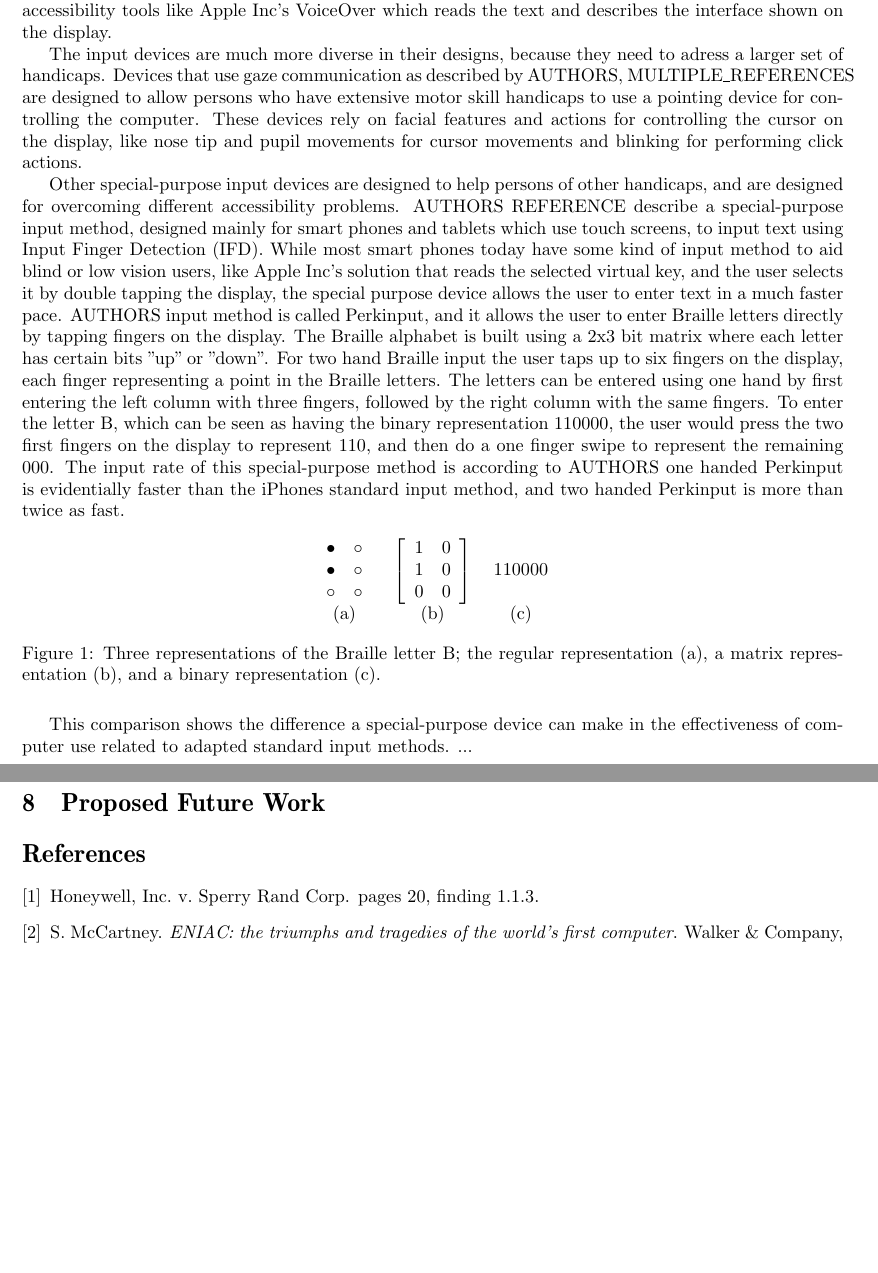
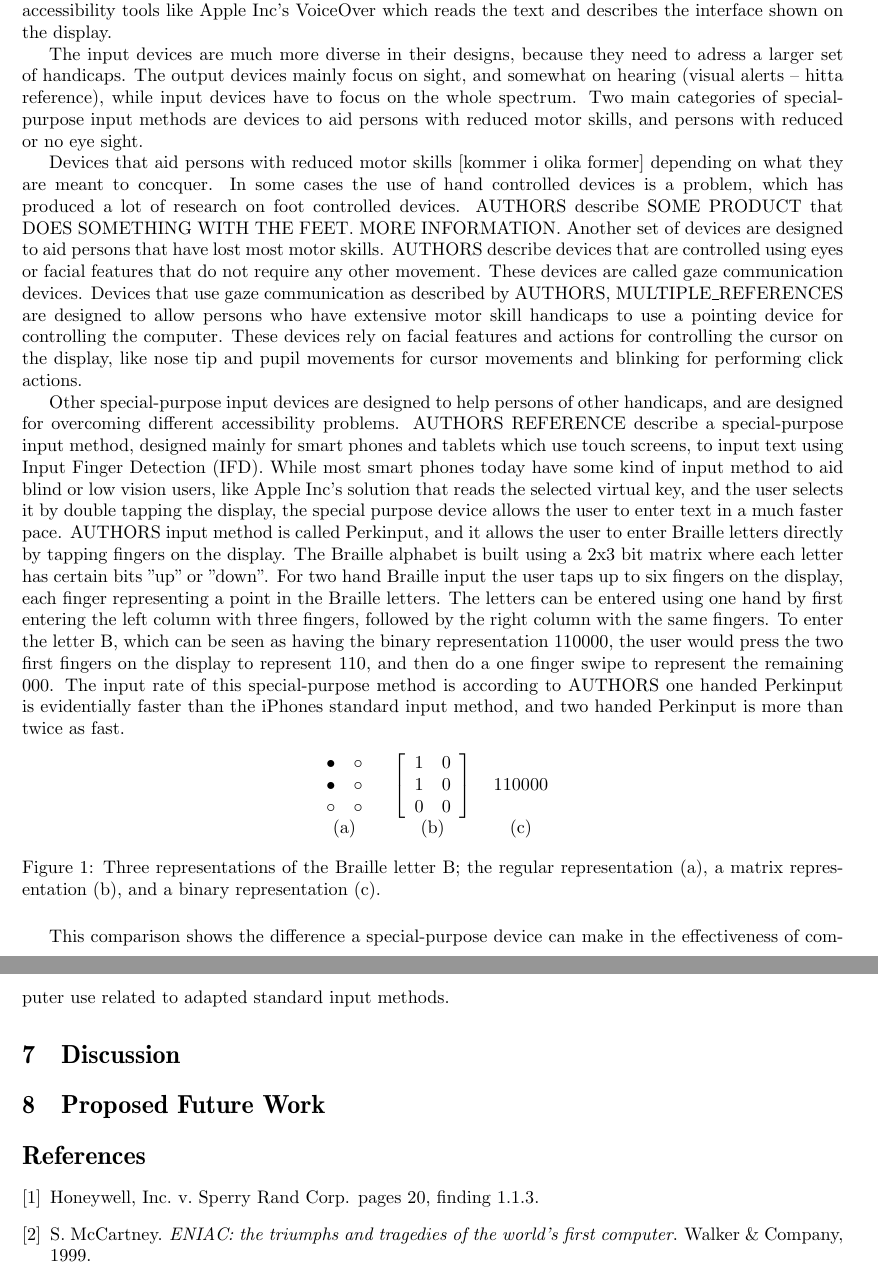
Before and after one commit to sharyari/uppsats, a LaTeX paper (rapport/rapport.tex, which reads rapport/special.tex): two parts of pages 2 and 3 of 3, joined at a grey line, cut so that both start at the same text, the shorter picture padded with empty space. Compiled offline with pdfLaTeX.

Commit message:
Wrote more about special-purpose devices.

```diff
--- a/rapport/special.tex
+++ b/rapport/special.tex
@@ -2,7 +2,9 @@
 
 Many societies today use computers for the most diverse set of tasks. Computers have become such an integral part of our society that persons with handicaps that prevent them from using computers are at risk of getting left out of large parts of society and work opportunities. While the computers themselves are TODO of handicaps, the input and output devices present the user with accessibility problems. Persons with sight handicaps (TODO rätt ord?) are mostly concerned with output devices, since most output devices rely on eyesight, like bitmap displays or status LEDs. This can be circumvented with accessibility tools like Apple Inc's VoiceOver which reads the text and describes the interface shown on the display.
 
-The input devices are much more diverse in their designs, because they need to adress a larger set of handicaps. Devices that use gaze communication as described by AUTHORS, MULTIPLE\_REFERENCES are designed to allow persons who have extensive motor skill handicaps to use a pointing device for controlling the computer. These devices rely on facial features and actions for controlling the cursor on the display, like nose tip and pupil movements for cursor movements and blinking for performing click actions.
+The input devices are much more diverse in their designs, because they need to adress a larger set of handicaps. The output devices mainly focus on sight, and somewhat on hearing (visual alerts -- hitta reference), while input devices have to focus on the whole spectrum. Two main categories of special-purpose input methods are devices to aid persons with reduced motor skills, and persons with reduced or no eye sight.
+
+Devices that aid persons with reduced motor skills [kommer i olika former] depending on what they are meant to concquer. In some cases the use of hand controlled devices is a problem, which has produced a lot of research on foot controlled devices. AUTHORS describe SOME PRODUCT that DOES SOMETHING WITH THE FEET. MORE INFORMATION. Another set of devices are designed to aid persons that have lost most motor skills. AUTHORS describe devices that are controlled using eyes or facial features that do not require any other movement. These devices are called gaze communication devices. Devices that use gaze communication as described by AUTHORS, MULTIPLE\_REFERENCES are designed to allow persons who have extensive motor skill handicaps to use a pointing device for controlling the computer. These devices rely on facial features and actions for controlling the cursor on the display, like nose tip and pupil movements for cursor movements and blinking for performing click actions.
 
 Other special-purpose input devices are designed to help persons of other handicaps, and are designed for overcoming different accessibility problems. AUTHORS REFERENCE describe a special-purpose input method, designed mainly for smart phones and tablets which use touch screens, to input text using Input Finger Detection (IFD). While most smart phones today have some kind of input method to aid blind or low vision users, like Apple Inc's solution that reads the selected virtual key, and the user selects it by double tapping the display, the special purpose device allows the user to enter text in a much faster pace. AUTHORS input method is called Perkinput, and it allows the user to enter Braille letters directly by tapping fingers on the display. The Braille alphabet is built using a 2x3 bit matrix where each letter has certain bits "up" or "down". For two hand Braille input the user taps up to six fingers on the display, each finger representing a point in the Braille letters. The letters can be entered using one hand by first entering the left column with three fingers, followed by the right column with the same fingers. To enter the letter B, which can be seen as having the binary representation 110000, the user would press the two first fingers on the display to represent 110, and then do a one finger swipe to represent the remaining 000. The input rate of this special-purpose method is according to AUTHORS one handed Perkinput is evidentially faster than the iPhones standard input method, and two handed Perkinput is more than twice as fast.
 
@@ -41,4 +43,4 @@ $
 
 \end{figure}
 
-This comparison shows the difference a special-purpose device can make in the effectiveness of computer use related to adapted standard input methods. ...
+This comparison shows the difference a special-purpose device can make in the effectiveness of computer use related to adapted standard input methods.
```
Also changed, not shown: rapport/rapport.pdf.
